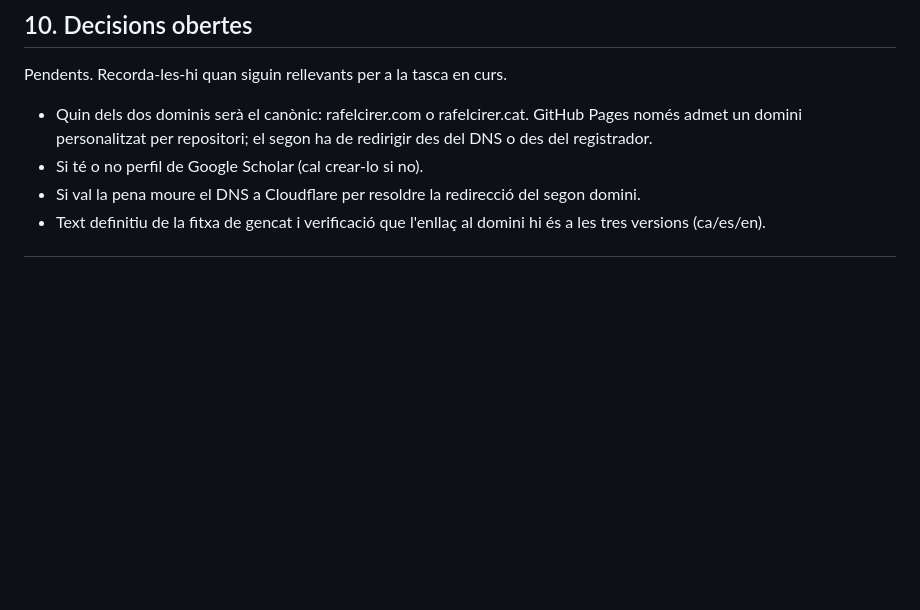
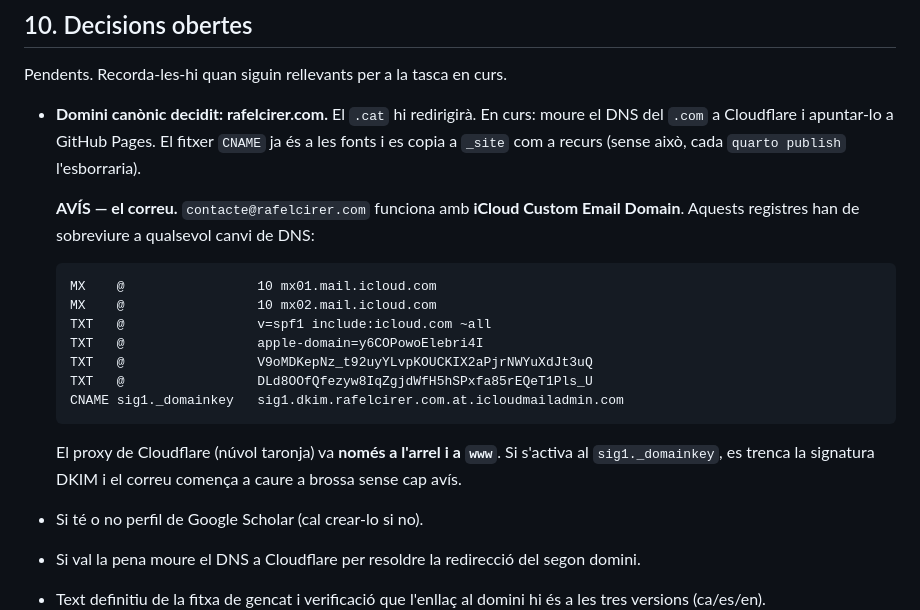
Before and after one commit to rcirer/rcirer.github.io, a Markdown page: CLAUDE.md, the part around the change. Drawn GitHub-style; blank space fills up the shorter version.

Commit message:
Documenta el correu d'iCloud abans de moure el DNS
contacte@rafelcirer.com funciona amb iCloud Custom Email Domain. Els set
registres que el sostenen queden anotats, consultats de manera autoritativa
a ns1.cdmon.net, perquè es puguin comparar un per un després del canvi de
servidors de noms.

Inclou l'avís que el proxy de Cloudflare no pot tocar sig1._domainkey: hi
trencaria la signatura DKIM en silenci.

Co-Authored-By: Claude Opus 5 <noreply@anthropic.com>

```diff
--- a/CLAUDE.md
+++ b/CLAUDE.md
@@ -275,9 +275,24 @@ tendències, no com a recompte absolut. No les presentis mai com a xifres exacte
 
 Pendents. Recorda-les-hi quan siguin rellevants per a la tasca en curs.
 
-- Quin dels dos dominis serà el canònic: rafelcirer.com o rafelcirer.cat. GitHub Pages
-  només admet un domini personalitzat per repositori; el segon ha de redirigir des del
-  DNS o des del registrador.
+- **Domini canònic decidit: rafelcirer.com.** El `.cat` hi redirigirà. En curs: moure el
+  DNS del `.com` a Cloudflare i apuntar-lo a GitHub Pages. El fitxer `CNAME` ja és a les
+  fonts i es copia a `_site` com a recurs (sense això, cada `quarto publish` l'esborraria).
+
+  **AVÍS — el correu.** `contacte@rafelcirer.com` funciona amb **iCloud Custom Email
+  Domain**. Aquests registres han de sobreviure a qualsevol canvi de DNS:
+
+      MX    @                 10 mx01.mail.icloud.com
+      MX    @                 10 mx02.mail.icloud.com
+      TXT   @                 v=spf1 include:icloud.com ~all
+      TXT   @                 apple-domain=y6COPowoElebri4I
+      TXT   @                 V9oMDKepNz_t92uyYLvpKOUCKIX2aPjrNWYuXdJt3uQ
+      TXT   @                 DLd8OOfQfezyw8IqZgjdWfH5hSPxfa85rEQeT1Pls_U
+      CNAME sig1._domainkey   sig1.dkim.rafelcirer.com.at.icloudmailadmin.com
+
+  El proxy de Cloudflare (núvol taronja) va **només a l'arrel i a `www`**. Si s'activa al
+  `sig1._domainkey`, es trenca la signatura DKIM i el correu comença a caure a brossa
+  sense cap avís.
 - Si té o no perfil de Google Scholar (cal crear-lo si no).
 - Si val la pena moure el DNS a Cloudflare per resoldre la redirecció del segon domini.
 - Text definitiu de la fitxa de gencat i verificació que l'enllaç al domini hi és a les
```
